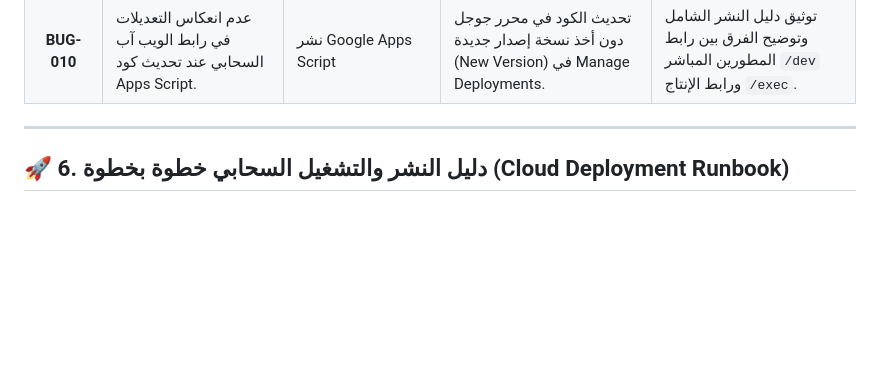
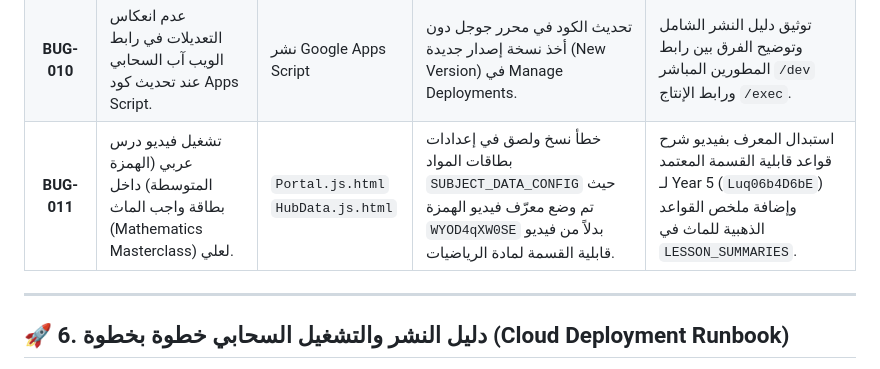
Before and after one commit to cobraarsgb6-hub/primary-exam-system, a Markdown page: PROJECT_MASTER_DOCUMENTATION.md, the part around the change. Drawn GitHub-style; blank space fills up the shorter version.

Commit message:
docs: add BUG-011 math video mismatch to master documentation

```diff
--- a/PROJECT_MASTER_DOCUMENTATION.md
+++ b/PROJECT_MASTER_DOCUMENTATION.md
@@ -190,6 +190,7 @@ timeline
 | **BUG-008** | تجمد شاشة إدخال الـ PIN وحدوث وميض (Flash) وعدم فتح لوحة التحكم في المتصفح. | `Index.html`<br/>`HubData.js.html` | متصفحات كروم وبريف تحظر `localStorage` داخل iframe جوجل (`SecurityError`) مما يوقف الكود. | بناء محاكي `safeStorage` بذاكرة مؤقتة تلتقط أخطاء العزل، وحذف الـ PIN واستبداله بكروت مباشرة. |
 | **BUG-009** | مشغل الفيديو يفتح روابط يوتيوب خارجية ويعرض مقاطع مقترحة تشتت انتباه الأطفال. | `QuizApp.js.html`<br/>`Index.html` | وجود رابط `Watch on YouTube` الخارجي وعدم تقييد بارامترات التضمين داخل الـ Iframe. | إزالة الرابط الخارجي، وتفعيل بارامترات التضمين الصارمة (`rel=0&loop=1`) وزر إعادة التشغيل الداخلي. |
 | **BUG-010** | عدم انعكاس التعديلات في رابط الويب آب السحابي عند تحديث كود Apps Script. | نشر Google Apps Script | تحديث الكود في محرر جوجل دون أخذ نسخة إصدار جديدة (New Version) في Manage Deployments. | توثيق دليل النشر الشامل وتوضيح الفرق بين رابط المطورين المباشر `/dev` ورابط الإنتاج `/exec`. |
+| **BUG-011** | تشغيل فيديو درس عربي (الهمزة المتوسطة) داخل بطاقة واجب الماث (Mathematics Masterclass) لعلي. | `Portal.js.html`<br/>`HubData.js.html` | خطأ نسخ ولصق في إعدادات بطاقات المواد `SUBJECT_DATA_CONFIG` حيث تم وضع معرّف فيديو الهمزة `WYOD4qXW0SE` بدلاً من فيديو قابلية القسمة لمادة الرياضيات. | استبدال المعرف بفيديو شرح قواعد قابلية القسمة المعتمد لـ Year 5 (`Luq06b4D6bE`) وإضافة ملخص القواعد الذهبية للماث في `LESSON_SUMMARIES`. |
 
 ---
 
```
